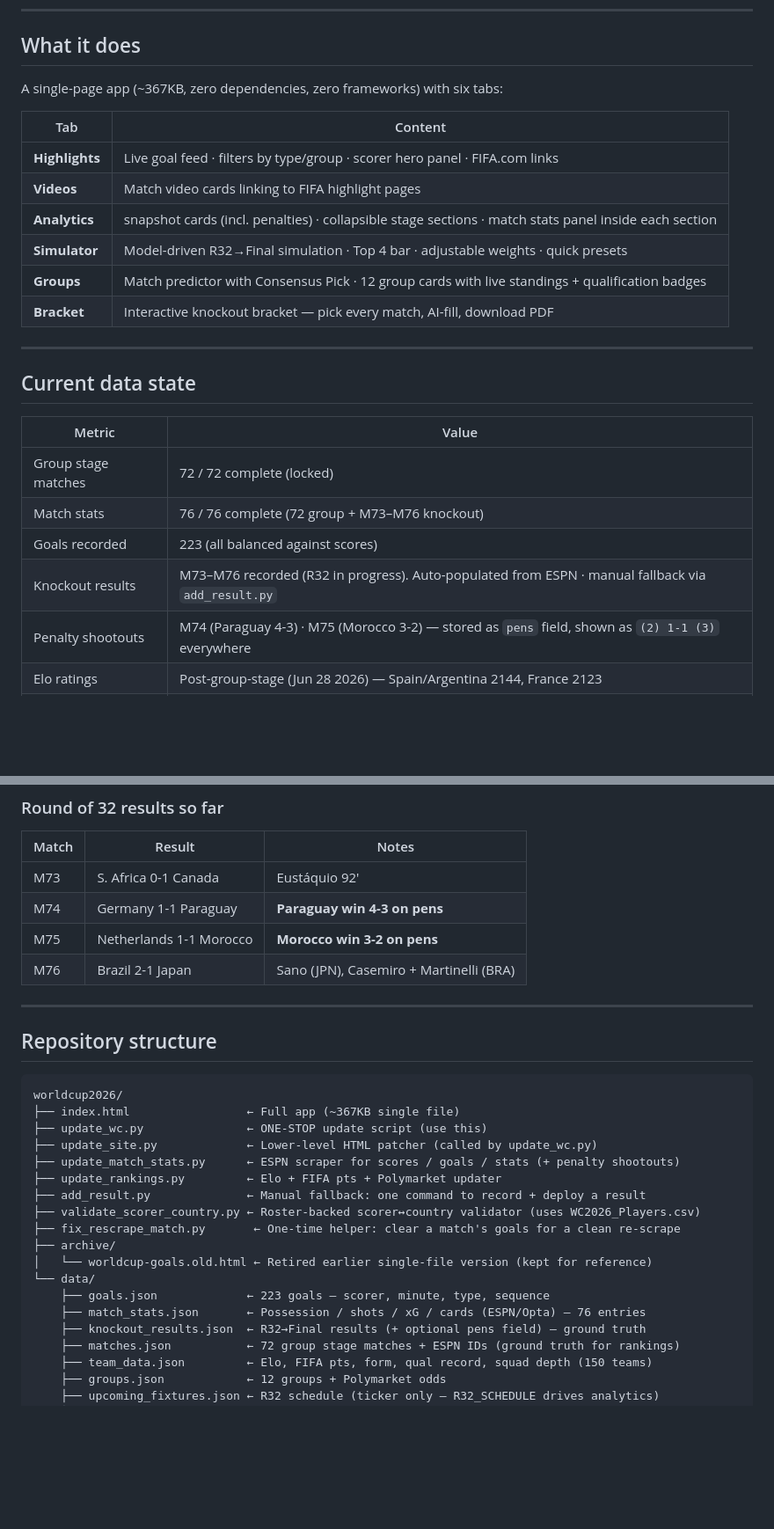
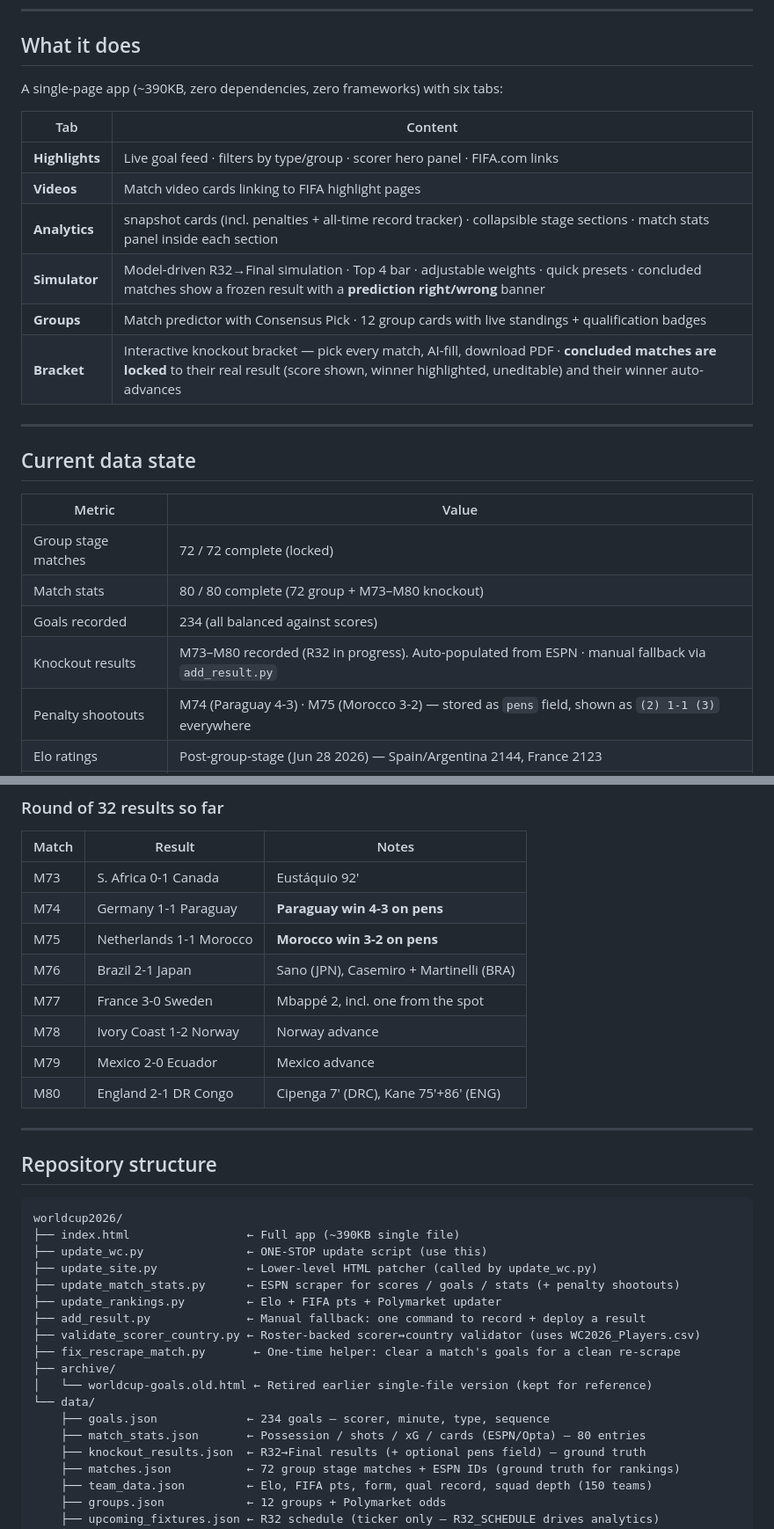
Before and after one commit to Gbemileke/worldcup2026, a Markdown page: README.md, 2 parts joined by grey strips. Shown at 88% size. Drawn GitHub-style; blank space fills up the shorter version.

````diff
--- a/README.md
+++ b/README.md
@@ -9,16 +9,16 @@ Live analytics, interactive bracket simulator, and match statistics for the 2026
 
 ## What it does
 
-A single-page app (~367KB, zero dependencies, zero frameworks) with six tabs:
+A single-page app (~390KB, zero dependencies, zero frameworks) with six tabs:
 
 | Tab | Content |
 |---|---|
 | **Highlights** | Live goal feed · filters by type/group · scorer hero panel · FIFA.com links |
 | **Videos** | Match video cards linking to FIFA highlight pages |
-| **Analytics** | snapshot cards (incl. penalties) · collapsible stage sections · match stats panel inside each section |
-| **Simulator** | Model-driven R32→Final simulation · Top 4 bar · adjustable weights · quick presets |
+| **Analytics** | snapshot cards (incl. penalties + all-time record tracker) · collapsible stage sections · match stats panel inside each section |
+| **Simulator** | Model-driven R32→Final simulation · Top 4 bar · adjustable weights · quick presets · concluded matches show a frozen result with a **prediction right/wrong** banner |
 | **Groups** | Match predictor with Consensus Pick · 12 group cards with live standings + qualification badges |
-| **Bracket** | Interactive knockout bracket — pick every match, AI-fill, download PDF |
+| **Bracket** | Interactive knockout bracket — pick every match, AI-fill, download PDF · **concluded matches are locked** to their real result (score shown, winner highlighted, uneditable) and their winner auto-advances |
 
 ---
 
@@ -27,9 +27,9 @@ A single-page app (~367KB, zero dependencies, zero frameworks) with six tabs:
 | Metric | Value |
 |---|---|
 | Group stage matches | 72 / 72 complete (locked) |
-| Match stats | 76 / 76 complete (72 group + M73–M76 knockout) |
-| Goals recorded | 223 (all balanced against scores) |
-| Knockout results | M73–M76 recorded (R32 in progress). Auto-populated from ESPN · manual fallback via `add_result.py` |
+| Match stats | 80 / 80 complete (72 group + M73–M80 knockout) |
+| Goals recorded | 234 (all balanced against scores) |
+| Knockout results | M73–M80 recorded (R32 in progress). Auto-populated from ESPN · manual fallback via `add_result.py` |
 | Penalty shootouts | M74 (Paraguay 4-3) · M75 (Morocco 3-2) — stored as `pens` field, shown as `(2) 1-1 (3)` everywhere |
 | Elo ratings | Post-group-stage (Jun 28 2026) — Spain/Argentina 2144, France 2123 |
 | FIFA points | Jun 11 2026 baseline + WC delta — Argentina 1907.40 |
@@ -42,6 +42,10 @@ A single-page app (~367KB, zero dependencies, zero frameworks) with six tabs:
 | M74 | Germany 1-1 Paraguay | **Paraguay win 4-3 on pens** |
 | M75 | Netherlands 1-1 Morocco | **Morocco win 3-2 on pens** |
 | M76 | Brazil 2-1 Japan | Sano (JPN), Casemiro + Martinelli (BRA) |
+| M77 | France 3-0 Sweden | Mbappé 2, incl. one from the spot |
+| M78 | Ivory Coast 1-2 Norway | Norway advance |
+| M79 | Mexico 2-0 Ecuador | Mexico advance |
+| M80 | England 2-1 DR Congo | Cipenga 7' (DRC), Kane 75'+86' (ENG) |
 
 ---
 
@@ -49,7 +53,7 @@ A single-page app (~367KB, zero dependencies, zero frameworks) with six tabs:
 
 ```
 worldcup2026/
-├── index.html                 ← Full app (~367KB single file)
+├── index.html                 ← Full app (~390KB single file)
 ├── update_wc.py               ← ONE-STOP update script (use this)
 ├── update_site.py             ← Lower-level HTML patcher (called by update_wc.py)
 ├── update_match_stats.py      ← ESPN scraper for scores / goals / stats (+ penalty shootouts)
@@ -60,8 +64,8 @@ worldcup2026/
 ├── archive/
 │   └── worldcup-goals.old.html ← Retired earlier single-file version (kept for reference)
 └── data/
-    ├── goals.json             ← 223 goals — scorer, minute, type, sequence
-    ├── match_stats.json       ← Possession / shots / xG / cards (ESPN/Opta) — 76 entries
+    ├── goals.json             ← 234 goals — scorer, minute, type, sequence
+    ├── match_stats.json       ← Possession / shots / xG / cards (ESPN/Opta) — 80 entries
     ├── knockout_results.json  ← R32→Final results (+ optional pens field) — ground truth
     ├── matches.json           ← 72 group stage matches + ESPN IDs (ground truth for rankings)
     ├── team_data.json         ← Elo, FIFA pts, form, qual record, squad depth (150 teams)
````
Also changed, not shown: other parts of README.md (+46 -16 lines).
